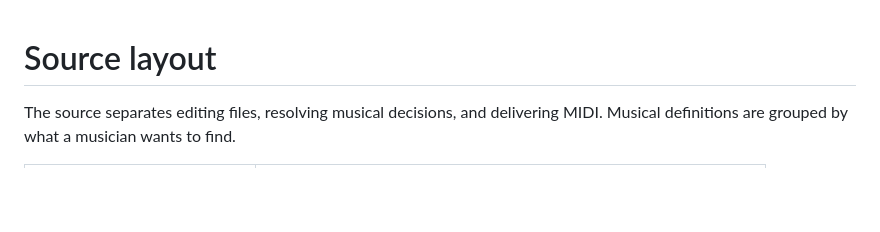
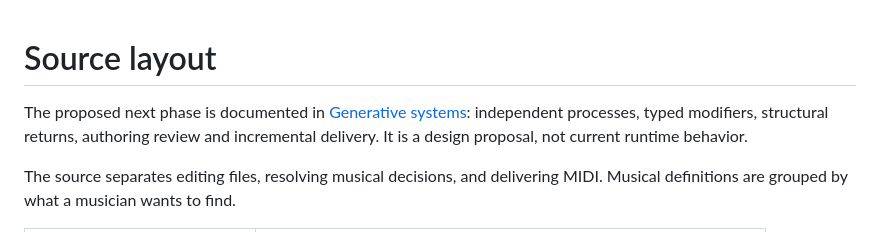
Before and after one commit to sleepunit-agents/phasecraft, a Markdown page: docs/architecture.md, the part around the change. Drawn GitHub-style; blank space fills up the shorter version.

```diff
--- a/docs/architecture.md
+++ b/docs/architecture.md
@@ -1,4 +1,8 @@
 # Source layout
+
+The proposed next phase is documented in [Generative systems](generative-systems.md):
+independent processes, typed modifiers, structural returns, authoring review and
+incremental delivery. It is a design proposal, not current runtime behavior.
 
 The source separates editing files, resolving musical decisions, and delivering
 MIDI. Musical definitions are grouped by what a musician wants to find.
```
Also changed, not shown: docs/current-coverage.md (+5 -0 lines), docs/generative-systems.md (added, +377 -0 lines).
